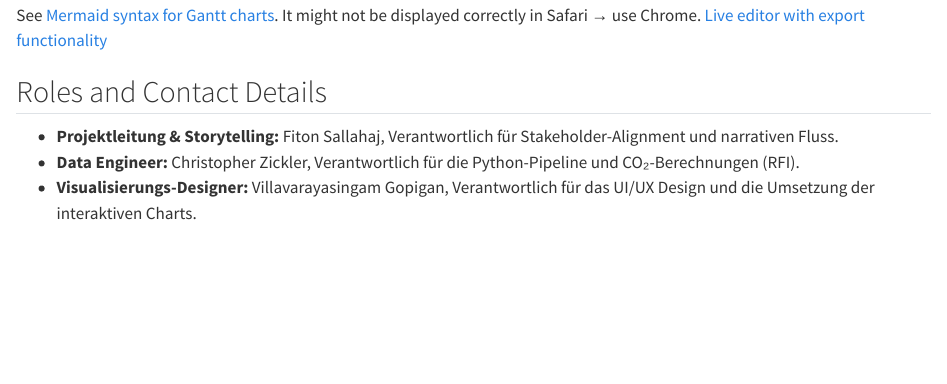
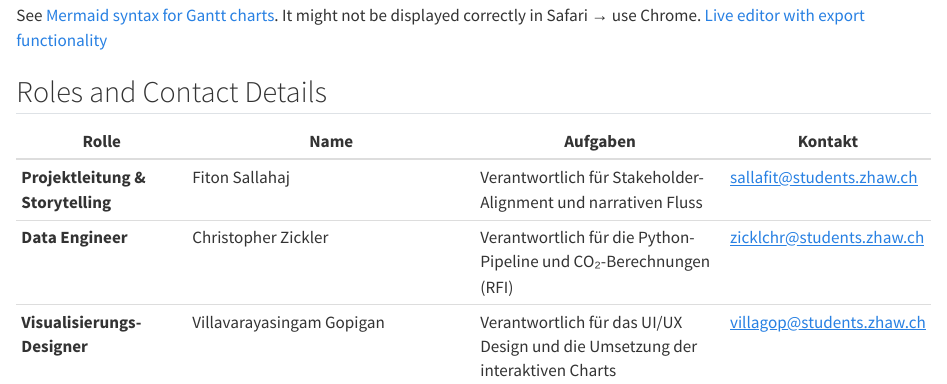
Before and after one commit to vdss-fs26-ds24t/ds24-6-vdss-project, a Quarto document (docs/project_charta.qmd): the page in a window 1100 px wide, from 3720 px down. Rendered offline with R 4.5, knitr and Pandoc in place of Quarto, with nearby package versions.

Commit message:
added mail contact

```diff
--- a/docs/project_charta.qmd
+++ b/docs/project_charta.qmd
@@ -140,6 +140,8 @@ gantt
 See [Mermaid syntax for Gantt charts](https://mermaid.js.org/syntax/gantt.html). It might not be displayed correctly in Safari &#8594; use Chrome. [Live editor with export functionality](https://mermaid.live/)
 
 ## Roles and Contact Details
-- **Projektleitung & Storytelling:** Fiton Sallahaj, Verantwortlich für Stakeholder-Alignment und narrativen Fluss.
-- **Data Engineer:** Christopher Zickler, Verantwortlich für die Python-Pipeline und CO₂-Berechnungen (RFI).
-- **Visualisierungs-Designer:** Villavarayasingam Gopigan, Verantwortlich für das UI/UX Design und die Umsetzung der interaktiven Charts.
+| Rolle | Name | Aufgaben | Kontakt
+|-------------------------------------|----------------------------------------------------------------------|-------------------------------------------------------------|-----|
+| **Projektleitung & Storytelling**  | Fiton Sallahaj | Verantwortlich für Stakeholder-Alignment und narrativen Fluss           | sallafit@students.zhaw.ch
+| **Data Engineer** | Christopher Zickler | Verantwortlich für die Python-Pipeline und CO₂-Berechnungen (RFI) | zicklchr@students.zhaw.ch |
+| **Visualisierungs-Designer** | Villavarayasingam Gopigan | Verantwortlich für das UI/UX Design und die Umsetzung der interaktiven Charts | villagop@students.zhaw.ch |
```
